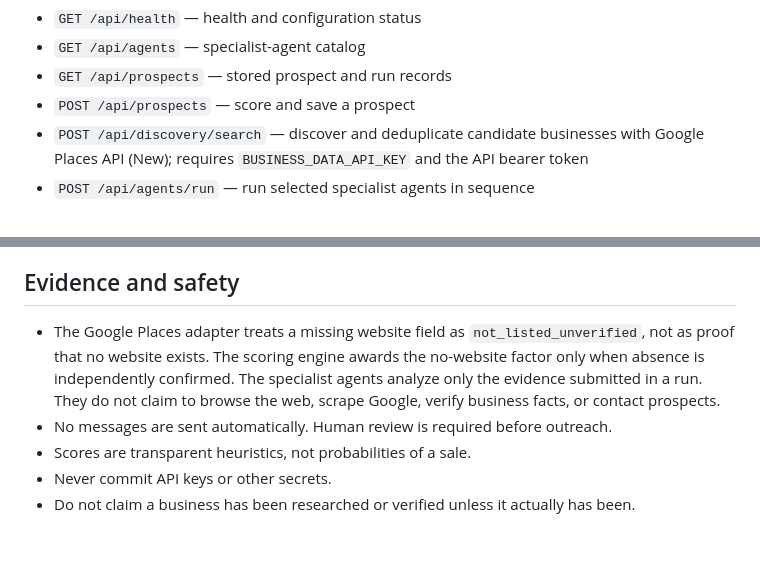
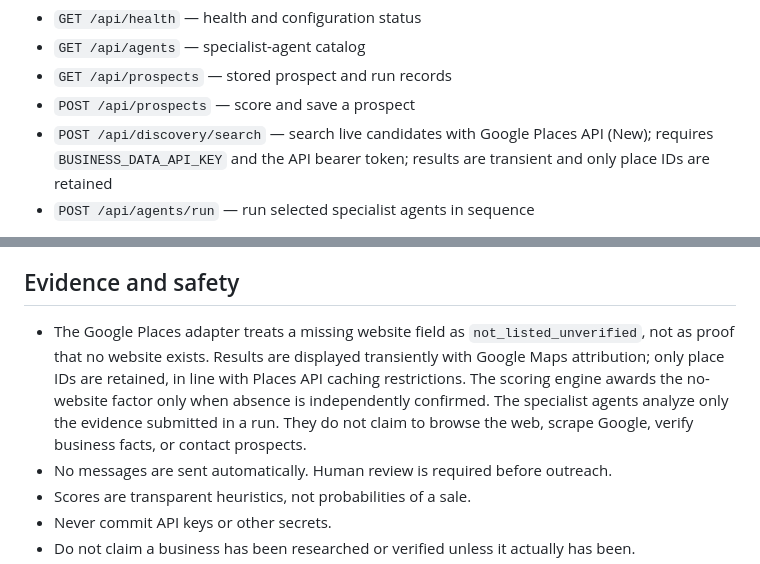
Before and after one commit to notbryan4real-blip/ai-business-growth-engine, a Markdown page: README.md, 2 parts joined by grey strips. Drawn GitHub-style; blank space fills up the shorter version.

Commit message:
Clarify transient Google Places results and data retention

```diff
--- a/README.md
+++ b/README.md
@@ -32,7 +32,7 @@ API routes:
 - `GET /api/agents` — specialist-agent catalog
 - `GET /api/prospects` — stored prospect and run records
 - `POST /api/prospects` — score and save a prospect
-- `POST /api/discovery/search` — discover and deduplicate candidate businesses with Google Places API (New); requires `BUSINESS_DATA_API_KEY` and the API bearer token
+- `POST /api/discovery/search` — search live candidates with Google Places API (New); requires `BUSINESS_DATA_API_KEY` and the API bearer token; results are transient and only place IDs are retained
 - `POST /api/agents/run` — run selected specialist agents in sequence
 
 Set `AI_API_KEY` to an Anthropic API key in the hosting environment. For live business discovery, set `BUSINESS_DATA_API_KEY` to a server-restricted Google Maps Platform key with Places API (New) enabled; `GOOGLE_MAPS_API_KEY` is also accepted. Set `AI_MODEL` to a model enabled for that account; default: `claude-haiku-4-5`. The Render blueprint generates `APP_API_TOKEN` automatically; copy its value from the Render environment settings into the dashboard's session-only token field. Mutating endpoints and agent runs require `Authorization: Bearer <APP_API_TOKEN>`. Never put either secret in source control or commit it to browser-side JavaScript.
@@ -63,7 +63,7 @@ Example agent request:
 
 ## Evidence and safety
 
-- The Google Places adapter treats a missing website field as `not_listed_unverified`, not as proof that no website exists. The scoring engine awards the no-website factor only when absence is independently confirmed. The specialist agents analyze only the evidence submitted in a run. They do not claim to browse the web, scrape Google, verify business facts, or contact prospects.
+- The Google Places adapter treats a missing website field as `not_listed_unverified`, not as proof that no website exists. Results are displayed transiently with Google Maps attribution; only place IDs are retained, in line with Places API caching restrictions. The scoring engine awards the no-website factor only when absence is independently confirmed. The specialist agents analyze only the evidence submitted in a run. They do not claim to browse the web, scrape Google, verify business facts, or contact prospects.
 - No messages are sent automatically. Human review is required before outreach.
 - Scores are transparent heuristics, not probabilities of a sale.
 - Never commit API keys or other secrets.
```
